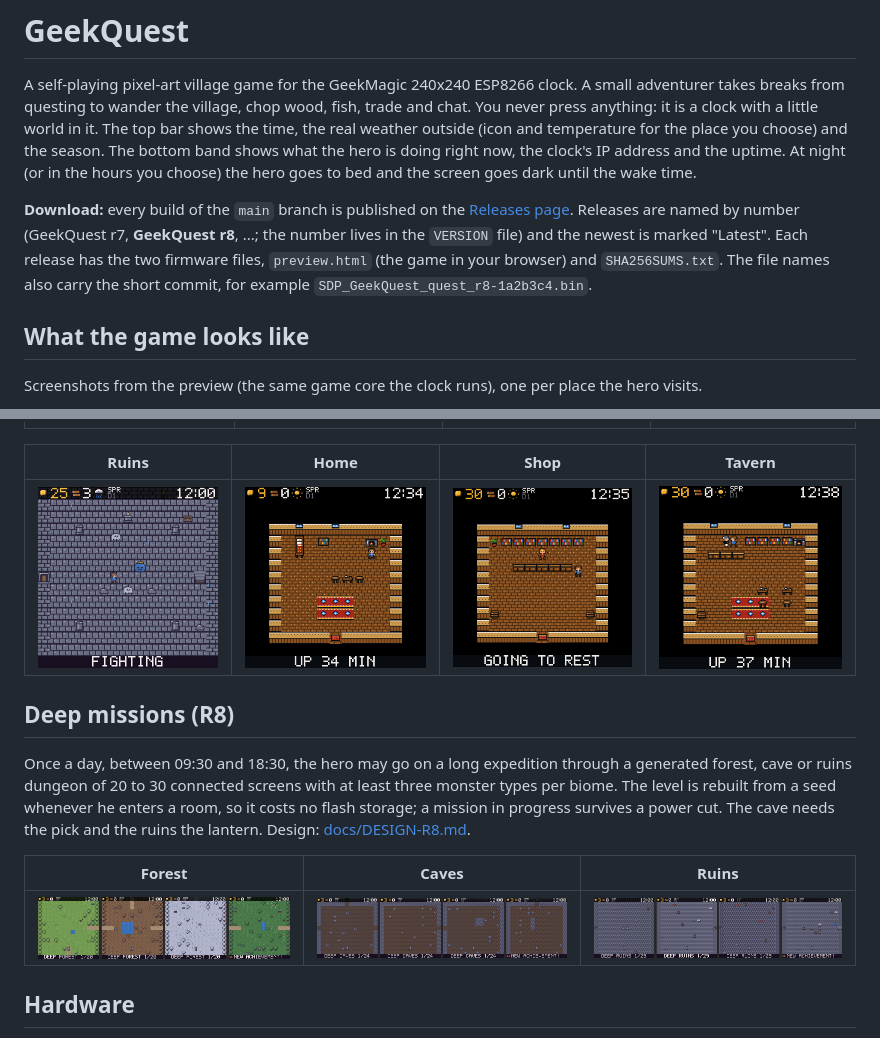
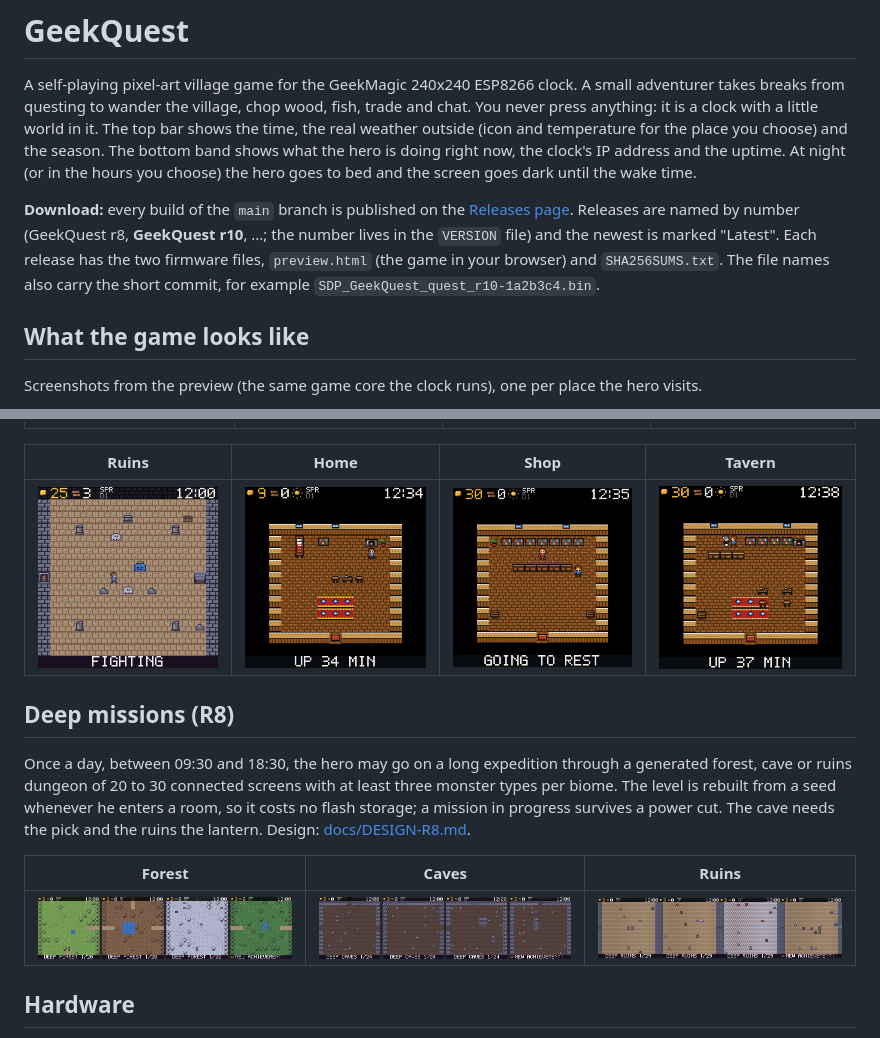
Before and after one commit to techconcert/GeekMagic, a Markdown page: README.md, 2 parts joined by grey strips. Rendered like a GitHub page; pictures changed too: docs/screenshots/deep_ruins.png, docs/screenshots/ruins.png.

```diff
--- a/README.md
+++ b/README.md
@@ -8,11 +8,11 @@ bottom band shows what the hero is doing right now, the clock's IP address and t
 (or in the hours you choose) the hero goes to bed and the screen goes dark until the wake time.
 
 **Download:** every build of the `main` branch is published on the
-[Releases page](https://github.com/techconcert/GeekMagic/releases). Releases are named by number
-(GeekQuest r7, **GeekQuest r8**, ...; the number lives in the `VERSION` file) and the newest is marked
+[Releases page](https://github.com/techconcert/GeekQuest/releases). Releases are named by number
+(GeekQuest r8, **GeekQuest r10**, ...; the number lives in the `VERSION` file) and the newest is marked
 "Latest". Each release has the two firmware files, `preview.html` (the game in your browser)
 and `SHA256SUMS.txt`. The file names also carry the short commit, for example
-`SDP_GeekQuest_quest_r8-1a2b3c4.bin`.
+`SDP_GeekQuest_quest_r10-1a2b3c4.bin`.
 
 ## What the game looks like
 
```
Also changed, not shown: RELEASE-NOTES.md (+4 -7 lines), assets/src/tiles.png, 4 other files.
